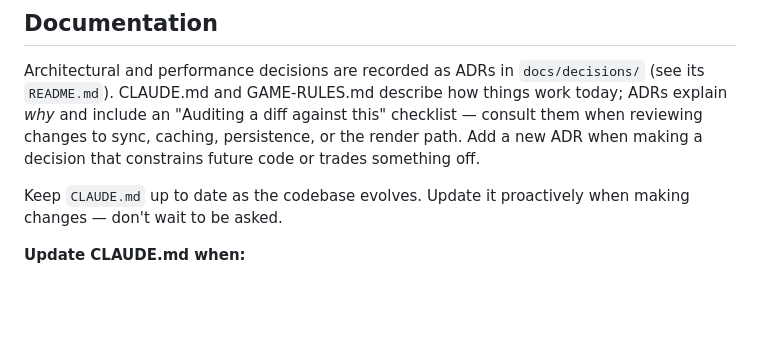
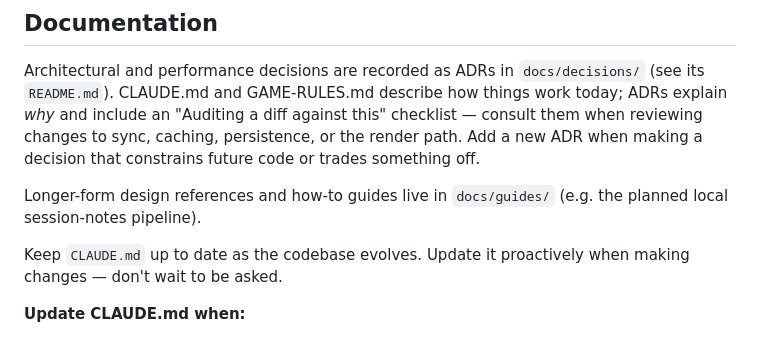
Before and after one commit to james-bearings-ux/wildsea, a Markdown page: CLAUDE.md, the part around the change. GitHub-like rendering; blank space fills up the shorter version.

```diff
--- a/CLAUDE.md
+++ b/CLAUDE.md
@@ -403,6 +403,9 @@ ADRs explain *why* and include an "Auditing a diff against this" checklist — c
 them when reviewing changes to sync, caching, persistence, or the render path. Add a
 new ADR when making a decision that constrains future code or trades something off.
 
+Longer-form design references and how-to guides live in `docs/guides/` (e.g. the
+planned local session-notes pipeline).
+
 Keep `CLAUDE.md` up to date as the codebase evolves. Update it proactively when making changes — don't wait to be asked.
 
 **Update CLAUDE.md when:**
```
Also changed, not shown: docs/guides/session-notes-pipeline.md (added, +144 -0 lines).
